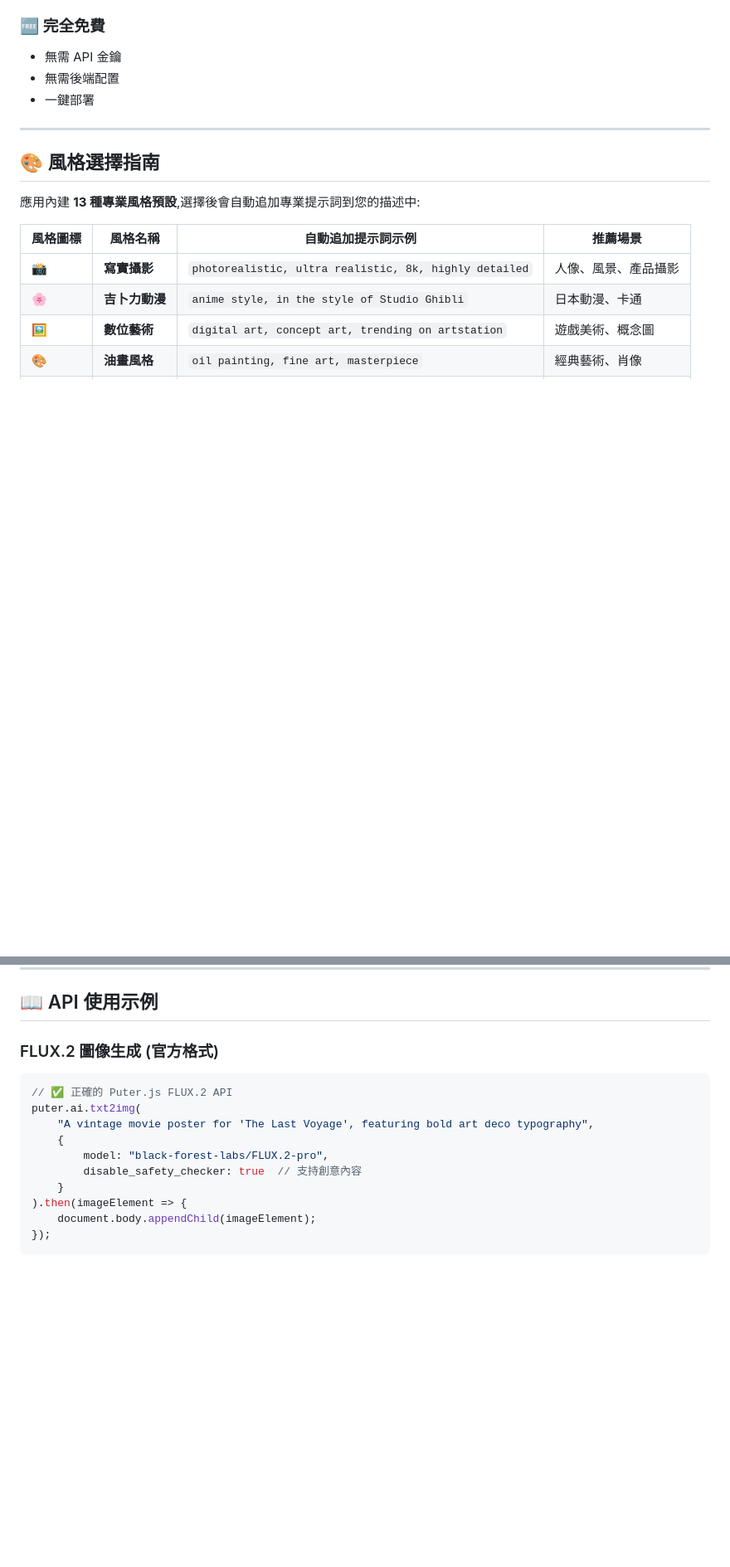
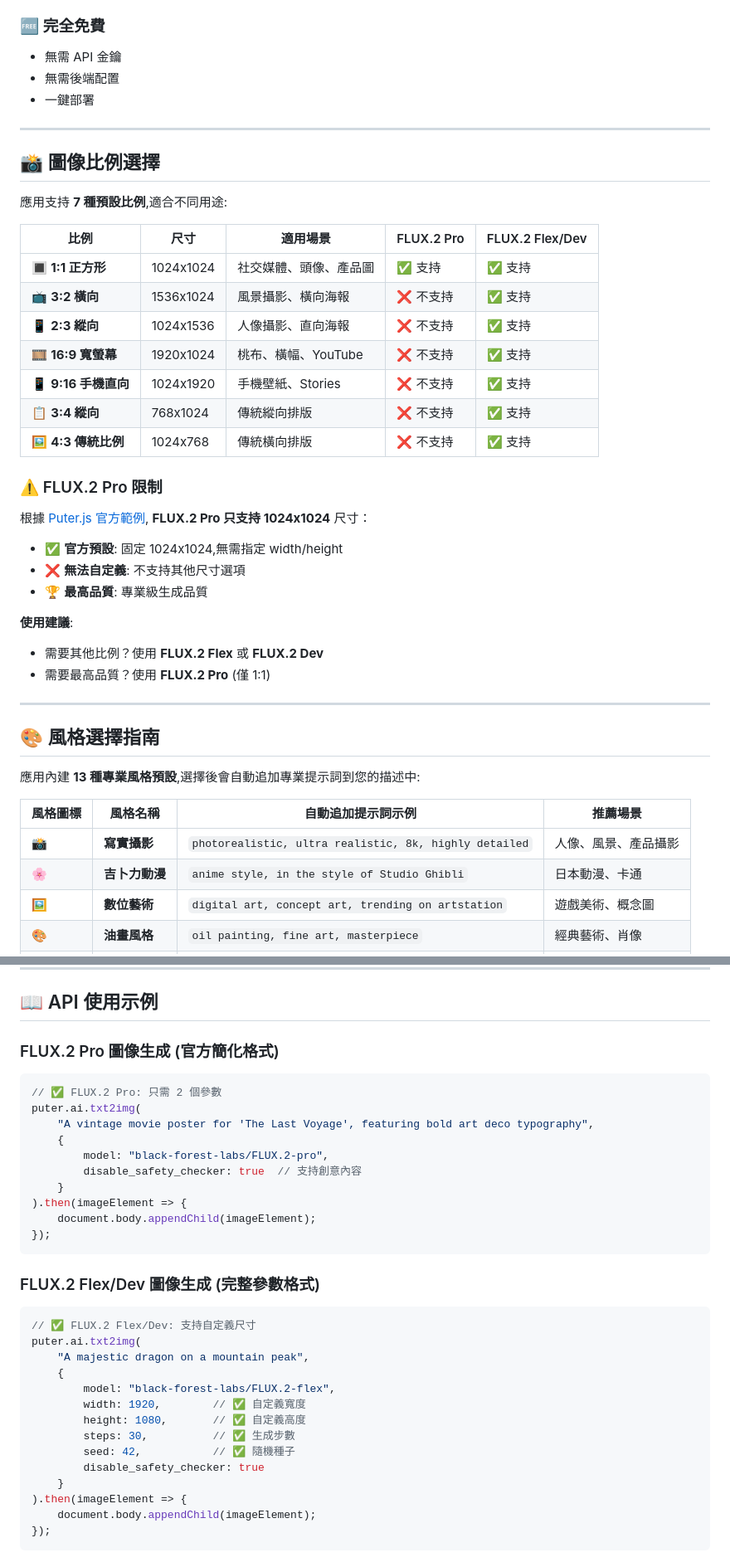
Before and after one commit to kinai9661/Puter, a Markdown page: README.md, 2 parts joined by grey strips. Shown at 83% size. GitHub-like rendering; blank space fills up the shorter version.

Commit message:
📝 更新 README.md - 添加比例選擇和 FLUX.2 Pro 限制說明
- 新增 7 種圖像比例選擇功能說明
- 說明 FLUX.2 Pro 只支援 1024x1024
- 更新模型比較表格
- 添加官方 API 參數說明
- 優化功能特色介紹

````diff
--- a/README.md
+++ b/README.md
@@ -75,12 +76,40 @@
 
 ---
 
+## 📸 圖像比例選擇
+
+應用支持 **7 種預設比例**,適合不同用途:
+
+| 比例 | 尺寸 | 適用場景 | FLUX.2 Pro | FLUX.2 Flex/Dev |
+|------|------|----------|-----------|----------------|
+| 🔳 **1:1 正方形** | 1024x1024 | 社交媒體、頭像、產品圖 | ✅ 支持 | ✅ 支持 |
+| 📺 **3:2 橫向** | 1536x1024 | 風景攝影、橫向海報 | ❌ 不支持 | ✅ 支持 |
+| 📱 **2:3 縱向** | 1024x1536 | 人像攝影、直向海報 | ❌ 不支持 | ✅ 支持 |
+| 🎞️ **16:9 寬螢幕** | 1920x1024 | 桃布、橫幅、YouTube | ❌ 不支持 | ✅ 支持 |
+| 📱 **9:16 手機直向** | 1024x1920 | 手機壁紙、Stories | ❌ 不支持 | ✅ 支持 |
+| 📋 **3:4 縱向** | 768x1024 | 傳統縱向排版 | ❌ 不支持 | ✅ 支持 |
+| 🖼️ **4:3 傳統比例** | 1024x768 | 傳統橫向排版 | ❌ 不支持 | ✅ 支持 |
+
+### ⚠️ FLUX.2 Pro 限制
+
+根據 [Puter.js 官方範例](https://developer.puter.com/blog/flux-2-in-puter-js/), **FLUX.2 Pro 只支持 1024x1024** 尺寸：
+
+- ✅ **官方預設**: 固定 1024x1024,無需指定 width/height
+- ❌ **無法自定義**: 不支持其他尺寸選項
+- 🏆 **最高品質**: 專業級生成品質
+
+**使用建議**:
+- 需要其他比例？使用 **FLUX.2 Flex** 或 **FLUX.2 Dev**
+- 需要最高品質？使用 **FLUX.2 Pro** (僅 1:1)
+
+---
+
 ## 🎨 風格選擇指南
 
 應用內建 **13 種專業風格預設**,選擇後會自動追加專業提示詞到您的描述中:
 
 | 風格圖標 | 風格名稱 | 自動追加提示詞示例 | 推薦場景 |
-|---------|---------|-------------------|----------|
+|---------|---------|-------------------|---------|
 | 📸 | **寫實攝影** | `photorealistic, ultra realistic, 8k, highly detailed` | 人像、風景、產品攝影 |
 | 🌸 | **吉卜力動漫** | `anime style, in the style of Studio Ghibli` | 日本動漫、卡通 |
 | 🖼️ | **數位藝術** | `digital art, concept art, trending on artstation` | 遊戲美術、概念圖 |
@@ -189,15 +231,34 @@ Puter/
 
 ## 📖 API 使用示例
 
-### FLUX.2 圖像生成 (官方格式)
+### FLUX.2 Pro 圖像生成 (官方簡化格式)
 
 ```javascript
-// ✅ 正確的 Puter.js FLUX.2 API
+// ✅ FLUX.2 Pro: 只需 2 個參數
 puter.ai.txt2img(
     "A vintage movie poster for 'The Last Voyage', featuring bold art deco typography",
     {
         model: "black-forest-labs/FLUX.2-pro",
         disable_safety_checker: true  // 支持創意內容
+    }
+).then(imageElement => {
+    document.body.appendChild(imageElement);
+});
+```
+
+### FLUX.2 Flex/Dev 圖像生成 (完整參數格式)
+
+```javascript
+// ✅ FLUX.2 Flex/Dev: 支持自定義尺寸
+puter.ai.txt2img(
+    "A majestic dragon on a mountain peak",
+    {
+        model: "black-forest-labs/FLUX.2-flex",
+        width: 1920,        // ✅ 自定義寬度
+        height: 1080,       // ✅ 自定義高度
+        steps: 30,          // ✅ 生成步數
+        seed: 42,           // ✅ 隨機種子
+        disable_safety_checker: true
     }
 ).then(imageElement => {
     document.body.appendChild(imageElement);
````
Also changed, not shown: other parts of README.md (+35 -11 lines).
